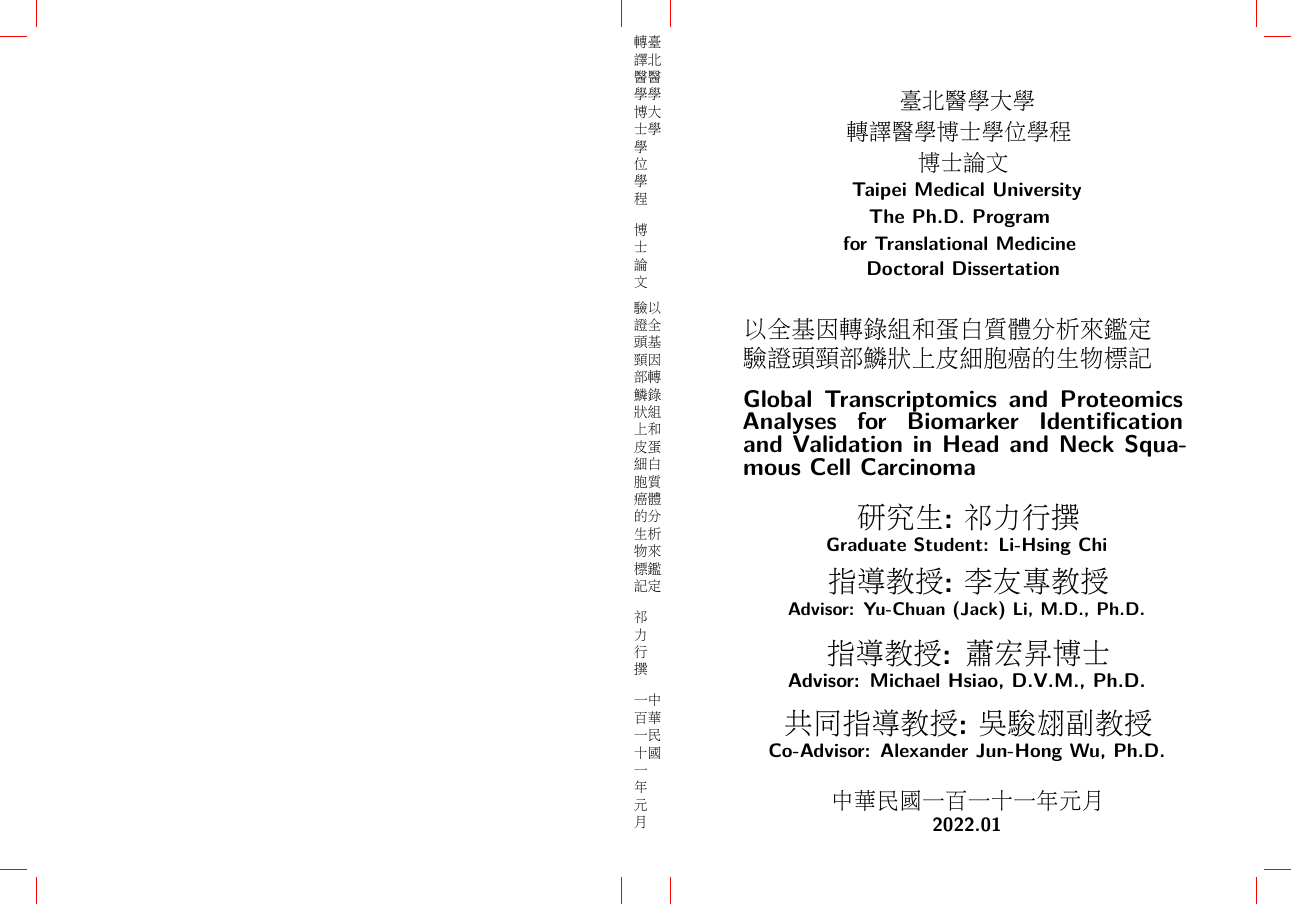
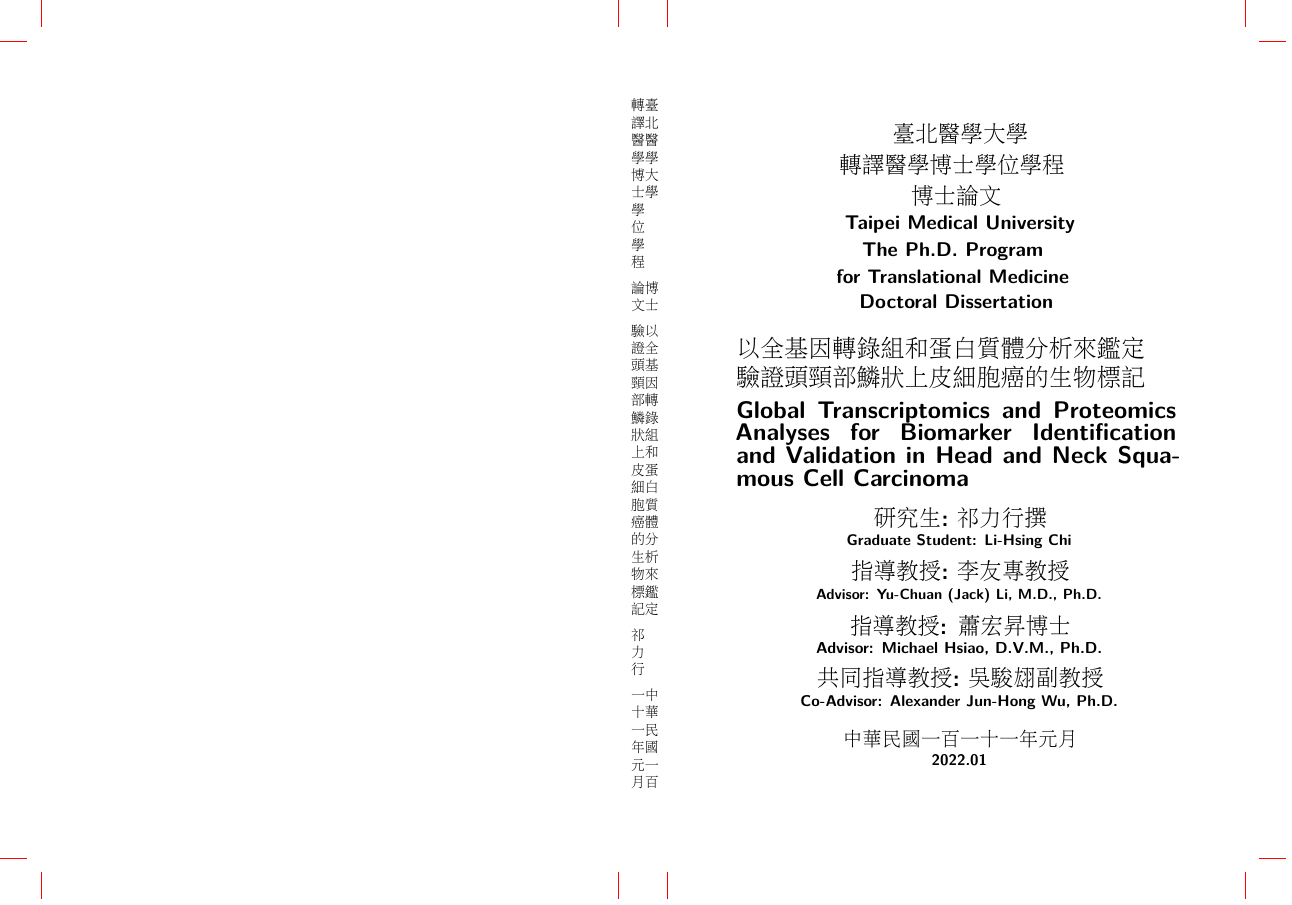
Before and after one commit to texchi2/A-book-cover-template---A-dust-jacket, a LaTeX book (bookCover_TW.tex): part of the page, cut so that both start at the same text. Compiled offline with XeLaTeX; a LaTeX package or settings file that is missing is left out.

Commit message:
Updates from Overleaf

```diff
--- a/bookCover_TW.tex
+++ b/bookCover_TW.tex
@@ -1,15 +1,17 @@
 % User guide: http://mirrors.ctan.org/macros/latex/contrib/bookcover/bookcover.pdf
 % A4 size 210 x 297 mm
+% shenweis685@gmail.com
+% 做封面寬(210+210+書背厚度 17.8mm)X 高29.7公分; 上下留白各2-3公分
 \documentclass[
-    coverwidth=213mm, %150mm,
-    coverheight=303mm, %200mm,
+    coverwidth=210mm, %213mm, %150mm,
+    coverheight=297mm, %303mm, %200mm,高29.7公分
     spinewidth=17.8mm, % 289 pages, 米色道林紙 100g
 %    flapwidth=6cm,
 %    wrapwidth=5mm,
 %    trimmed % Show only trimmed part!
-    bleedwidth=3mm,
+%    bleedwidth=3mm,
     12pt,
-    trimmed=false
+    trimmed=false %true
     ]{bookcover}
 
 %\bookcovertrimmedpart{front} % Trimmed part is the front cover
@@ -99,34 +101,34 @@
     \resizebox{!}{5mm}{
     Doctoral Dissertation
     %The Ph.D. Program for
-    }\\[15mm]
+    }\\[10mm]
     \parbox{160mm}{ %linewidth=
-    {\bfseries\Huge
+    {\bfseries\huge
     以全基因轉錄組和蛋白質體分析來鑑定\\[2mm]
-    驗證頭頸部鱗狀上皮細胞癌的生物標記\\[7mm]
-    Global Transcriptomics and Proteomics Analyses for Biomarker Identification and Validation in Head and Neck Squamous Cell Carcinoma}}\\[10mm]
-    \resizebox{!}{9mm}{
+    驗證頭頸部鱗狀上皮細胞癌的生物標記\\[4mm]
+    Global Transcriptomics and Proteomics Analyses for Biomarker Identification and Validation in Head and Neck Squamous Cell Carcinoma}}\\[7mm]
+    \resizebox{!}{7mm}{
     研究生:祁力行撰}\\[2mm]
-    \resizebox{!}{5mm}{
+    \resizebox{!}{4mm}{
     Graduate Student: Li-Hsing Chi}\\[4mm]
-    \resizebox{!}{9mm}{
+    \resizebox{!}{7mm}{
     指導教授:李友專教授}\\[2mm]
-    \resizebox{!}{5mm}{
+    \resizebox{!}{4mm}{
     Advisor:
-    Yu-Chuan (Jack) Li, M.D., Ph.D.}\\[7mm]
-    \resizebox{!}{9mm}{
+    Yu-Chuan (Jack) Li, M.D., Ph.D.}\\[4mm]
+    \resizebox{!}{7mm}{
     指導教授: 蕭宏昇博士}\\[2mm]
-    \resizebox{!}{5mm}{
+    \resizebox{!}{4mm}{
     Advisor:
-    Michael Hsiao, D.V.M., Ph.D.}\\[7mm]
-    \resizebox{!}{9mm}{
+    Michael Hsiao, D.V.M., Ph.D.}\\[4mm]
+    \resizebox{!}{7mm}{
     共同指導教授:吳駿翃副教授}\\[2mm]
-    \resizebox{!}{5mm}{
+    \resizebox{!}{4mm}{
     Co-Advisor:
-    Alexander Jun-Hong Wu, Ph.D.}\\[10mm]
-    \resizebox{!}{7mm}{
+    Alexander Jun-Hong Wu, Ph.D.}\\[7mm]
+    \resizebox{!}{6mm}{
     \small 中華民國一百一十一年元月}\\[2mm]
-    \resizebox{!}{5mm}{
+    \resizebox{!}{4mm}{
     \small 2022.01}%\\[26mm]
 
 %\author{Li-Hsing Chi}
@@ -162,13 +164,12 @@
 學\\
 位\\
 學\\
-程\\[5mm]
+程\\[3mm]
 %\parbox{40mm}{
 { \hspace{10mm}
-博\\
-士\\
-論\\
-文}\\[3mm]
+論博\\
+文士
+}\\[3mm]
 %\parbox{90mm}{
 驗以\\
 證全\\
@@ -186,22 +187,22 @@
 生析\\
 物來\\
 標鑑\\
-記定\\[5mm]
+記定\\[3mm]
 %\parbox{40mm}{
 { \hspace{25mm}
 祁\\
 力\\
-行\\
-撰}\\[5mm]
+行
+}\\[3mm]
 %\parbox{70mm}{
 一中\\
-百華\\
+十華\\
 一民\\
-十國\\
-一\\
-年\\
-元\\
-月} % end of parabox
+年國\\
+元一\\
+月百\\
+\
+} % end of parabox
 }
 %\parbox{30mm}{\indent 祁}
 %    {Li-Hsing Chi -- Bioinformatic Study of HNSCC -- 2022.01}
```
Also changed, not shown: bookCover_TW.tex (4 more changed lines).
